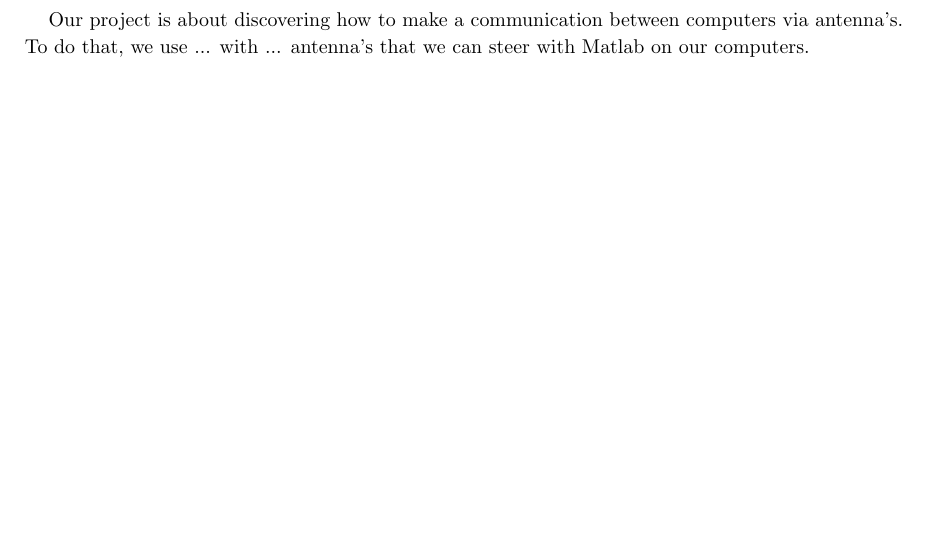
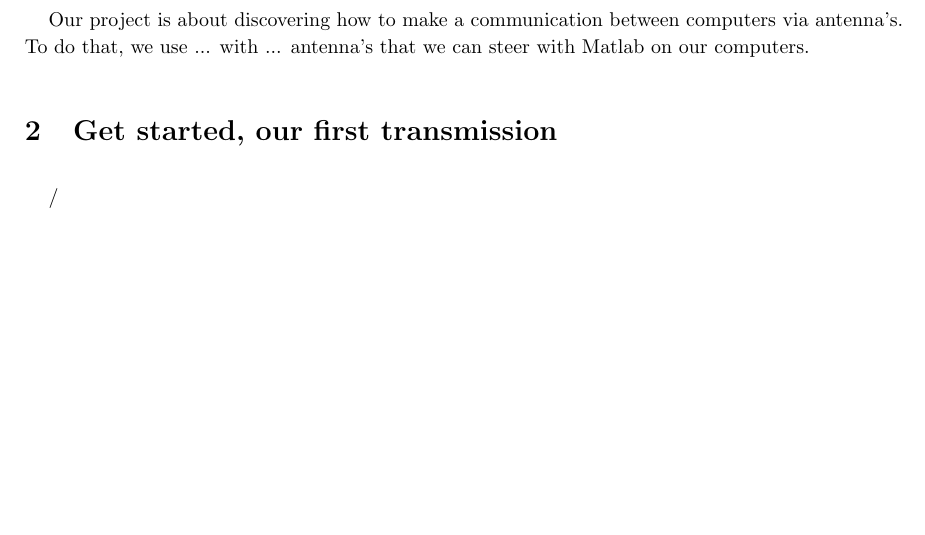
Before and after one commit to Vaanemm/transmission_project, a LaTeX document (transmission.tex): part of page 2 of 2, cut so that both start at the same text, the shorter picture padded with empty space. The pictures show the PDF file transmission.pdf that the author committed with the source.

Commit message:
first transmission paragraph

```diff
--- a/transmission.tex
+++ b/transmission.tex
@@ -26,5 +26,9 @@
 
 \input{introduction.tex}
 
+\section{Get started, our first transmission}
+
+\input{first_transmission}
+
 
 \end{document}
```
Also changed, not shown: transmission.pdf.
